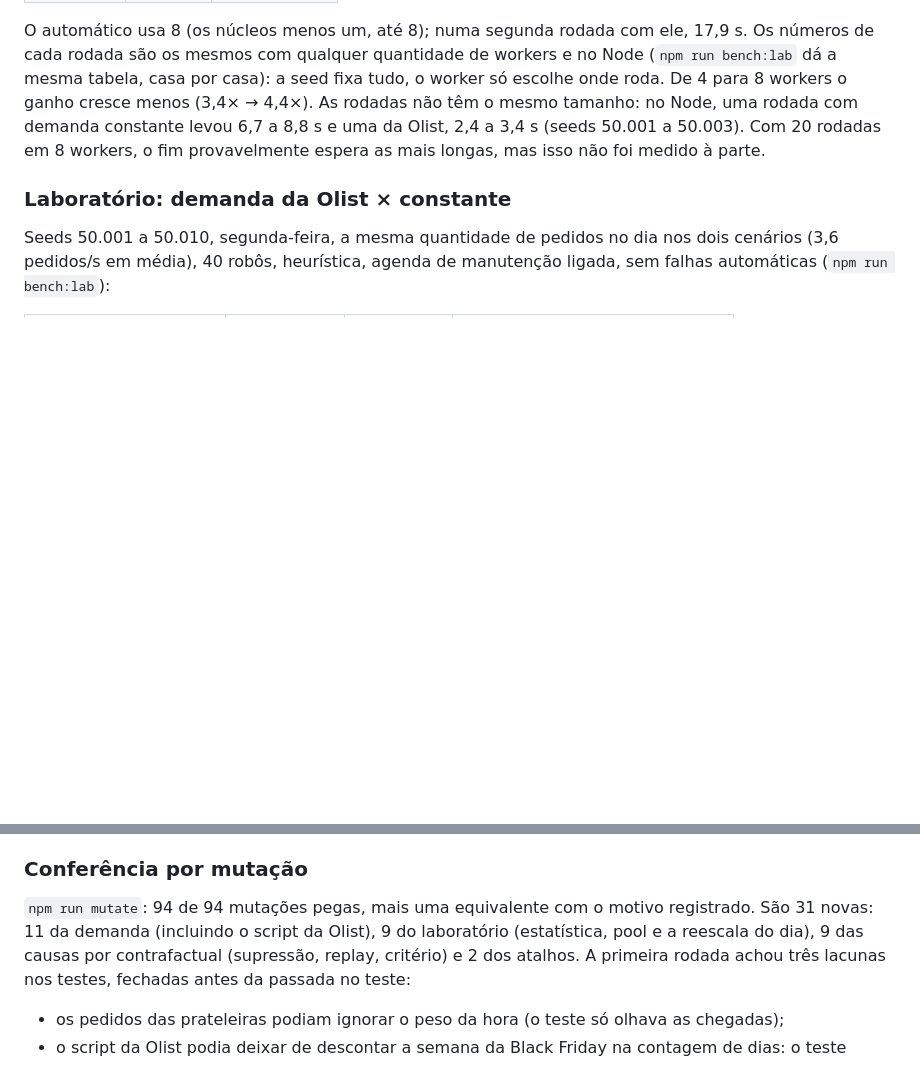
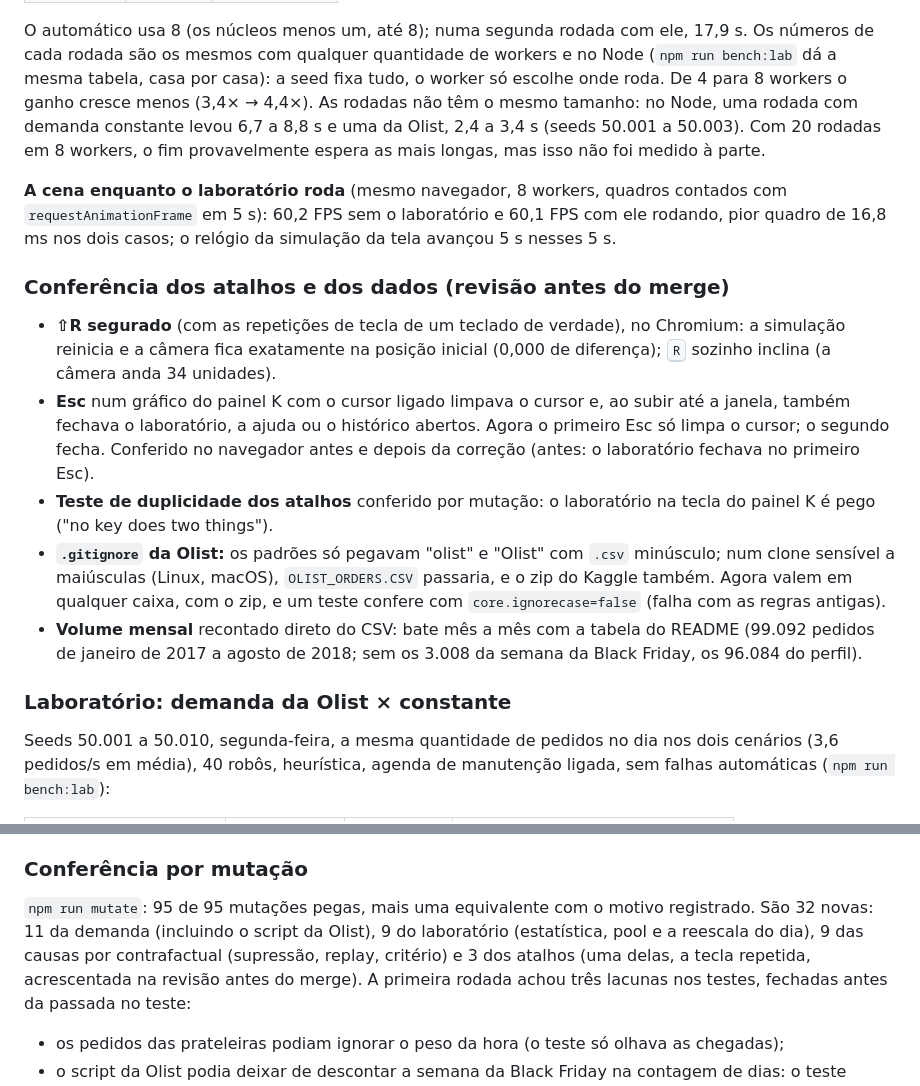
Before and after one commit to joaoferreira32/gemeo-digital-cd, a Markdown page: docs/resultados.md, 2 parts joined by grey strips. Rendered like a GitHub page; blank space fills up the shorter version.

Commit message:
docs: the review before the merge of phase 5 (shortcuts, data, FPS with the lab)
Co-Authored-By: Claude Opus 5.5 <noreply@anthropic.com>

```diff
--- a/docs/resultados.md
+++ b/docs/resultados.md
@@ -967,6 +967,31 @@ demanda constante levou 6,7 a 8,8 s e uma da Olist, 2,4 a 3,4 s (seeds 50.001 a
 50.003). Com 20 rodadas em 8 workers, o fim provavelmente espera as mais longas,
 mas isso não foi medido à parte.
 
+**A cena enquanto o laboratório roda** (mesmo navegador, 8 workers, quadros
+contados com `requestAnimationFrame` em 5 s): 60,2 FPS sem o laboratório e 60,1
+FPS com ele rodando, pior quadro de 16,8 ms nos dois casos; o relógio da
+simulação da tela avançou 5 s nesses 5 s.
+
+### Conferência dos atalhos e dos dados (revisão antes do merge)
+
+- **⇧R segurado** (com as repetições de tecla de um teclado de verdade), no
+  Chromium: a simulação reinicia e a câmera fica exatamente na posição inicial
+  (0,000 de diferença); <kbd>R</kbd> sozinho inclina (a câmera anda 34 unidades).
+- **Esc** num gráfico do painel K com o cursor ligado limpava o cursor e, ao
+  subir até a janela, também fechava o laboratório, a ajuda ou o histórico
+  abertos. Agora o primeiro Esc só limpa o cursor; o segundo fecha. Conferido no
+  navegador antes e depois da correção (antes: o laboratório fechava no primeiro
+  Esc).
+- **Teste de duplicidade dos atalhos** conferido por mutação: o laboratório na
+  tecla do painel K é pego ("no key does two things").
+- **`.gitignore` da Olist:** os padrões só pegavam "olist" e "Olist" com `.csv`
+  minúsculo; num clone sensível a maiúsculas (Linux, macOS), `OLIST_ORDERS.CSV`
+  passaria, e o zip do Kaggle também. Agora valem em qualquer caixa, com o zip, e
+  um teste confere com `core.ignorecase=false` (falha com as regras antigas).
+- **Volume mensal** recontado direto do CSV: bate mês a mês com a tabela do
+  README (99.092 pedidos de janeiro de 2017 a agosto de 2018; sem os 3.008 da
+  semana da Black Friday, os 96.084 do perfil).
+
 ### Laboratório: demanda da Olist × constante
 
 Seeds 50.001 a 50.010, segunda-feira, a mesma quantidade de pedidos no dia nos
@@ -1106,10 +1131,11 @@ mudado nesta fase; lembrar as falhas recentes é o próximo passo natural.
 
 ### Conferência por mutação
 
-`npm run mutate`: 94 de 94 mutações pegas, mais uma equivalente com o motivo
-registrado. São 31 novas: 11 da demanda (incluindo o script da Olist), 9 do
+`npm run mutate`: 95 de 95 mutações pegas, mais uma equivalente com o motivo
+registrado. São 32 novas: 11 da demanda (incluindo o script da Olist), 9 do
 laboratório (estatística, pool e a reescala do dia), 9 das causas por
-contrafactual (supressão, replay, critério) e 2 dos atalhos. A primeira rodada
+contrafactual (supressão, replay, critério) e 3 dos atalhos (uma delas, a tecla
+repetida, acrescentada na revisão antes do merge). A primeira rodada
 achou três lacunas nos testes, fechadas antes da passada no teste:
 
 - os pedidos das prateleiras podiam ignorar o peso da hora (o teste só olhava as
```
Also changed, not shown: README.md (+2 -2 lines).
